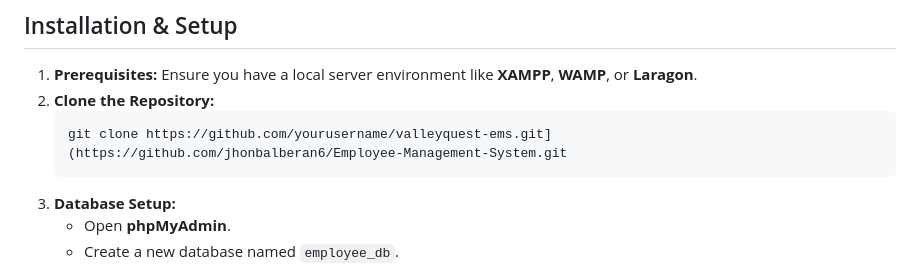
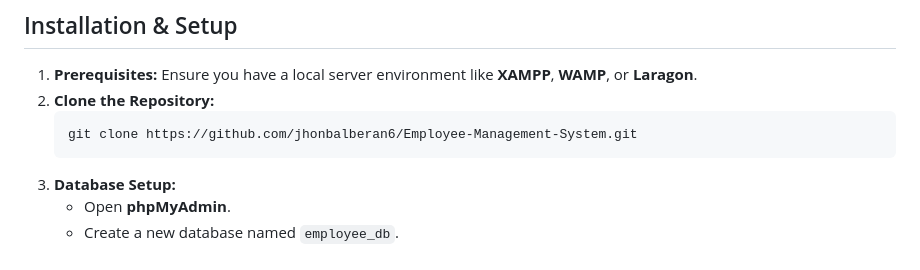
Before and after one commit to jhonbalberan6/Employee-Management-System, a Markdown page: README.md, the part around the change. GitHub-like rendering.

Commit message:
Fix repository clone URL in README
Corrected the clone repository URL in the README.

````diff
--- a/README.md
+++ b/README.md
@@ -48,7 +48,7 @@ ems-project1/
 1.  **Prerequisites:** Ensure you have a local server environment like **XAMPP**, **WAMP**, or **Laragon**.
 2.  **Clone the Repository:**
     ```bash
-    git clone https://github.com/yourusername/valleyquest-ems.git](https://github.com/jhonbalberan6/Employee-Management-System.git
+    git clone https://github.com/jhonbalberan6/Employee-Management-System.git
     ```
 3.  **Database Setup:**
     - Open **phpMyAdmin**.
````
